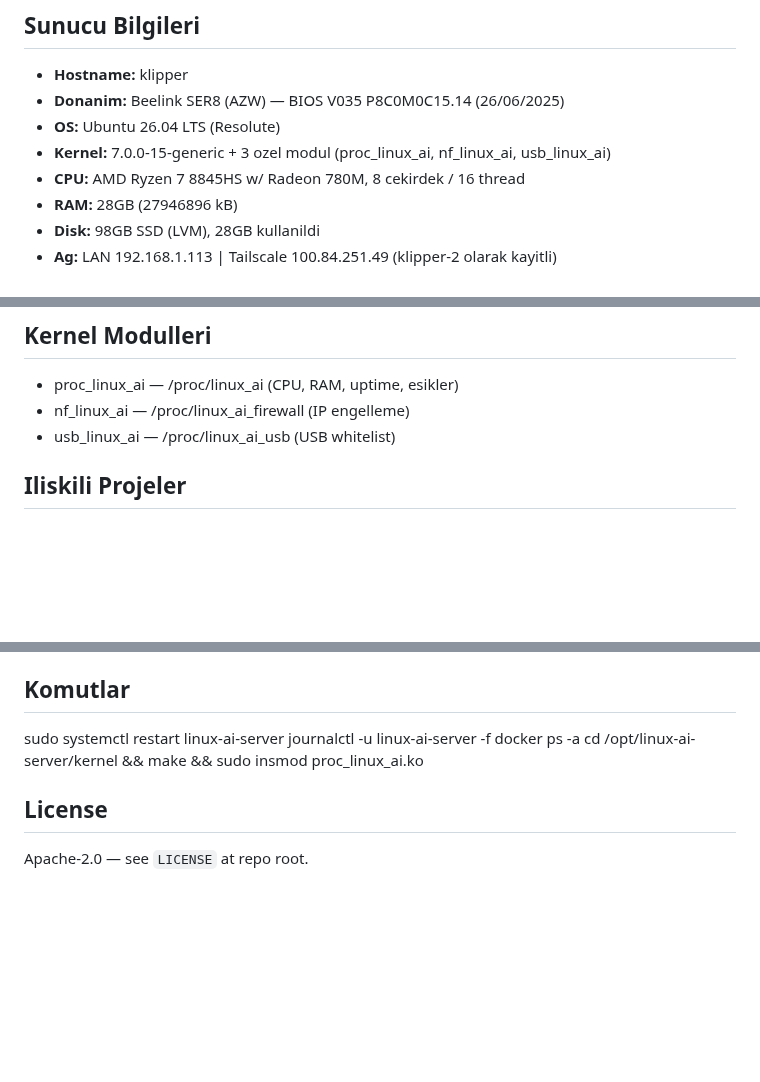
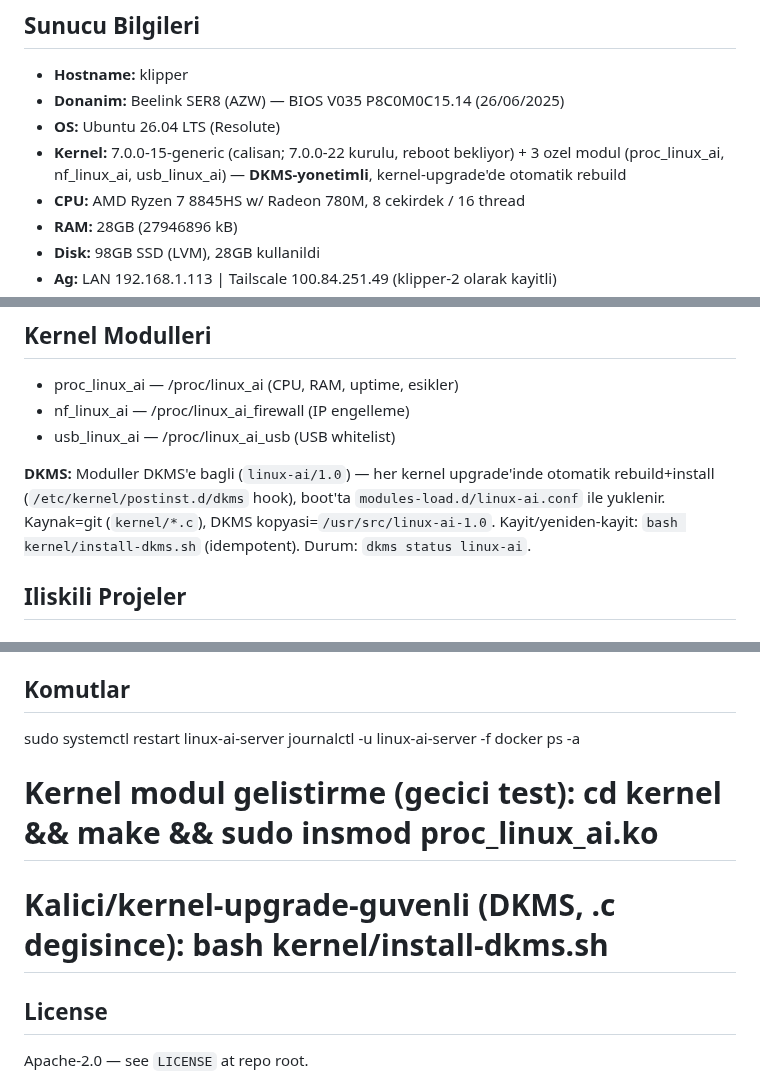
Before and after one commit to turer73/claude-server, a Markdown page: CLAUDE.md, 3 parts joined by grey strips. GitHub-like rendering; blank space fills up the shorter version.

Commit message:
docs(claude): kernel modullerinin DKMS-yonetimli oldugunu yansit
PR#103 ile moduller DKMS'e baglandi ama CLAUDE.md hala "elle make/insmod"
+ "7.0.0-15" diyordu. Guncellendi:
- Kernel satiri: -22 kurulu/reboot-bekliyor + DKMS-yonetimli notu
- Kernel Modulleri: DKMS aciklamasi (auto-rebuild hook, install-dkms.sh, status)
- Komutlar: gecici-insmod vs kalici-DKMS ayrimi

Co-Authored-By: Claude Opus 4.8 (1M context) <noreply@anthropic.com>

```diff
--- a/CLAUDE.md
+++ b/CLAUDE.md
@@ -4,7 +4,7 @@
 - **Hostname:** klipper
 - **Donanim:** Beelink SER8 (AZW) — BIOS V035 P8C0M0C15.14 (26/06/2025)
 - **OS:** Ubuntu 26.04 LTS (Resolute)
-- **Kernel:** 7.0.0-15-generic + 3 ozel modul (proc_linux_ai, nf_linux_ai, usb_linux_ai)
+- **Kernel:** 7.0.0-15-generic (calisan; 7.0.0-22 kurulu, reboot bekliyor) + 3 ozel modul (proc_linux_ai, nf_linux_ai, usb_linux_ai) — **DKMS-yonetimli**, kernel-upgrade'de otomatik rebuild
 - **CPU:** AMD Ryzen 7 8845HS w/ Radeon 780M, 8 cekirdek / 16 thread
 - **RAM:** 28GB (27946896 kB)
 - **Disk:** 98GB SSD (LVM), 28GB kullanildi
@@ -57,6 +57,8 @@ VPS Dokploy uzerinde ayrica baska servisler var (asagi bkz).
 - proc_linux_ai — /proc/linux_ai (CPU, RAM, uptime, esikler)
 - nf_linux_ai — /proc/linux_ai_firewall (IP engelleme)
 - usb_linux_ai — /proc/linux_ai_usb (USB whitelist)
+
+**DKMS:** Moduller DKMS'e bagli (`linux-ai/1.0`) — her kernel upgrade'inde otomatik rebuild+install (`/etc/kernel/postinst.d/dkms` hook), boot'ta `modules-load.d/linux-ai.conf` ile yuklenir. Kaynak=git (`kernel/*.c`), DKMS kopyasi=`/usr/src/linux-ai-1.0`. Kayit/yeniden-kayit: `bash kernel/install-dkms.sh` (idempotent). Durum: `dkms status linux-ai`.
 
 ## Iliskili Projeler
 
@@ -122,7 +124,8 @@ Oturum basinda hook DB durumunu otomatik yukler. Her oturum sonunda /memory save
 sudo systemctl restart linux-ai-server
 journalctl -u linux-ai-server -f
 docker ps -a
-cd /opt/linux-ai-server/kernel && make && sudo insmod proc_linux_ai.ko
+# Kernel modul gelistirme (gecici test): cd kernel && make && sudo insmod proc_linux_ai.ko
+# Kalici/kernel-upgrade-guvenli (DKMS, .c degisince): bash kernel/install-dkms.sh
 
 ## License
 Apache-2.0 — see `LICENSE` at repo root.
```
